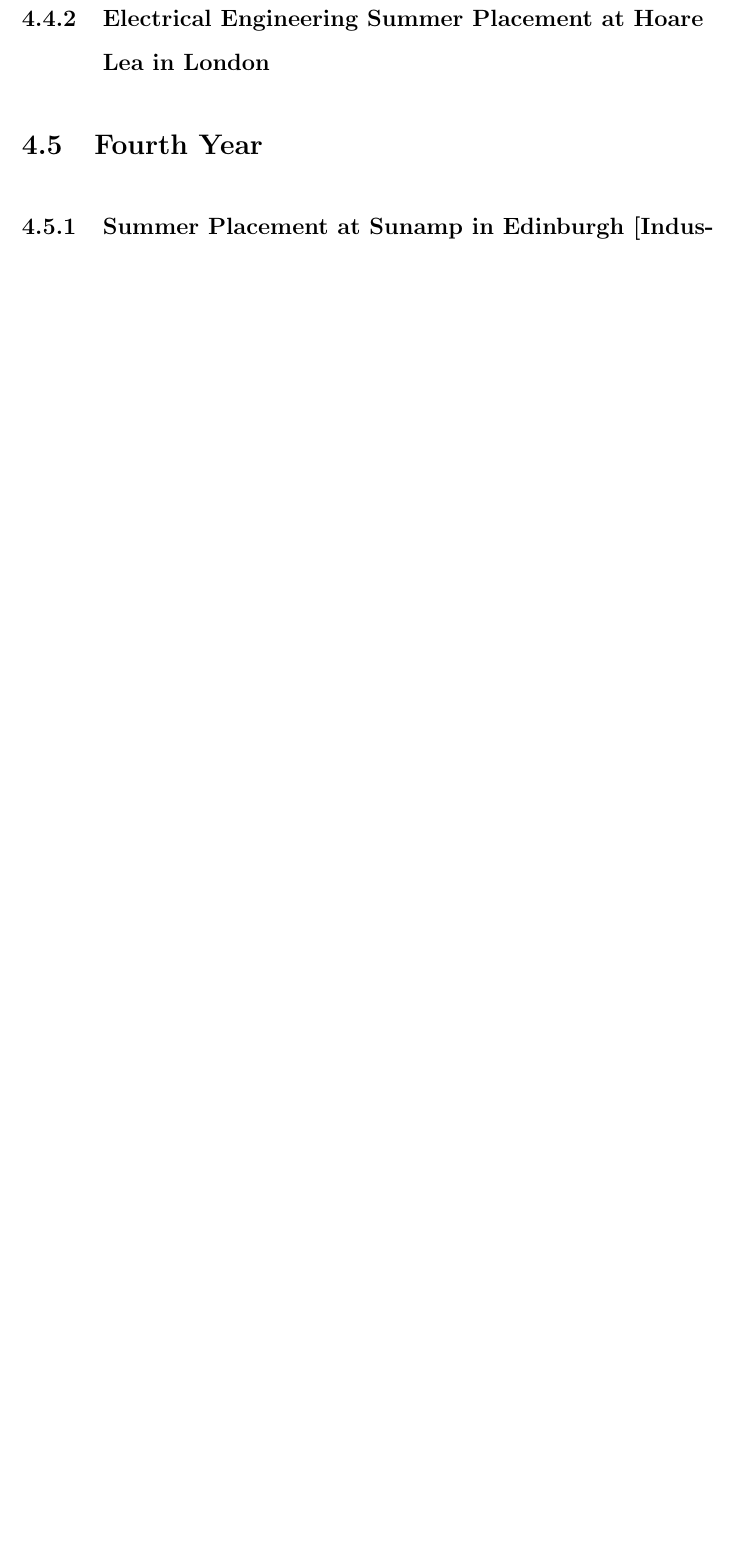
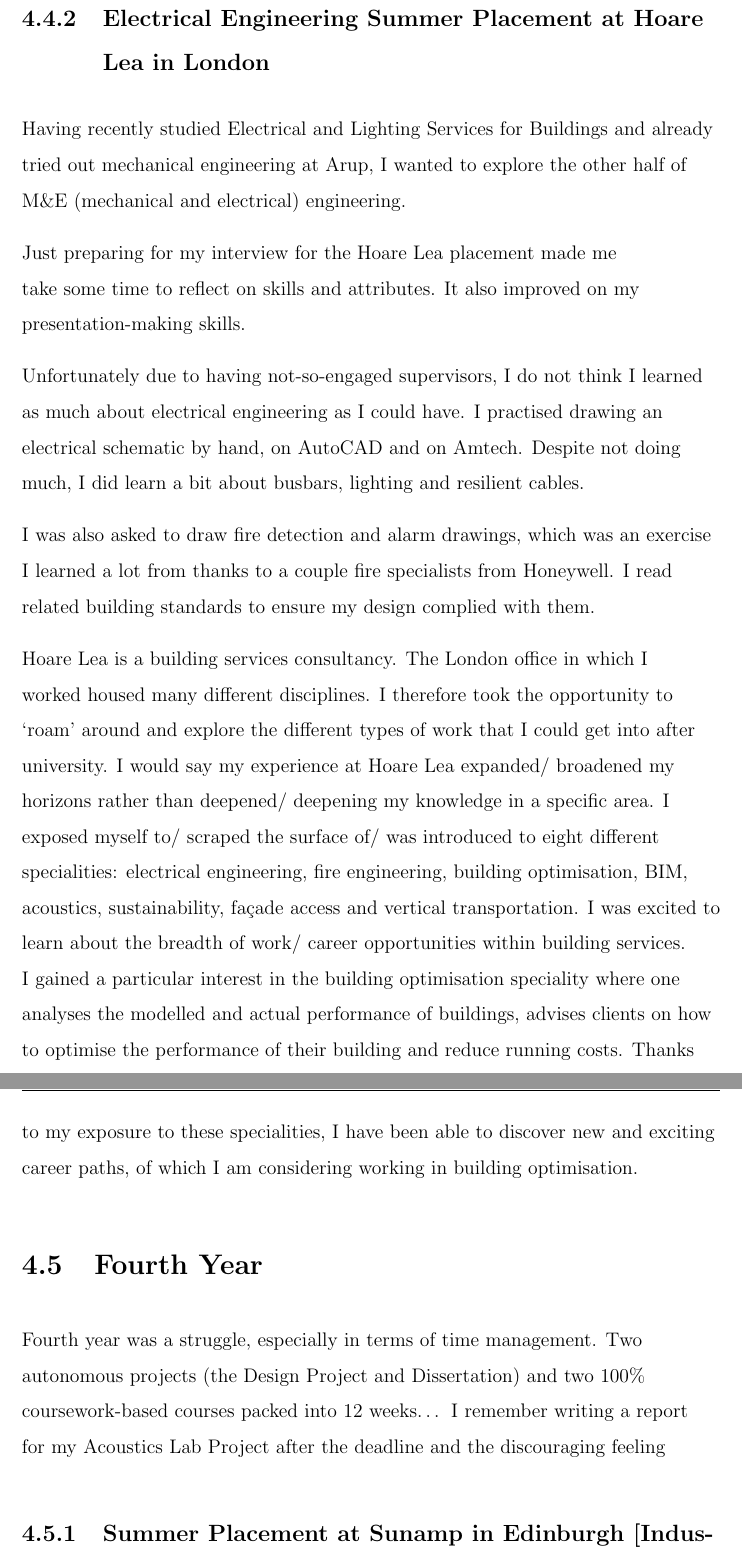
Before and after one commit to oakleaf22/industrial-project, a LaTeX thesis (main.tex, which reads Chapters/04-personal_reflection.tex): part of page 23 of 26 before the commit and two parts of pages 23 and 24 of 27 after it, the two joined at a grey line, cut so that both start at the same text, the shorter picture padded with empty space. Compiled offline with pdfLaTeX.

Commit message:
Wrote about Hultin placement and a bit on year 4.

```diff
--- a/Chapters/04-personal_reflection.tex
+++ b/Chapters/04-personal_reflection.tex
@@ -295,6 +307,34 @@ This course rounded off nicely the end goal of the AE profession/ Without this c
 
 \subsection{Electrical Engineering Summer Placement at Hoare Lea in London}
 
+Having recently studied Electrical and Lighting Services for Buildings and already tried out mechanical engineering at Arup, I wanted to explore the other half of M\&E (mechanical and electrical) engineering.
+
+Just preparing for my interview for the Hoare Lea placement made me take some time to reflect on skills and attributes.
+It also improved on my presentation-making skills.
+
+Unfortunately due to having not-so-engaged supervisors, I do not think I learned as much about electrical engineering as I could have.
+I practised drawing an electrical schematic by hand, on AutoCAD and on Amtech.
+Despite not doing much, I did learn a bit about busbars, lighting and resilient cables.
+
+I was also asked to draw fire detection and alarm drawings, which was an exercise I learned a lot from thanks to a couple fire specialists from Honeywell.
+I read related building standards to ensure my design complied with them.
+
+Hoare Lea is a building services consultancy.
+The London office in which I worked housed many different disciplines.
+I therefore took the opportunity to `roam' around and explore the different types of work that I could get into after university.
+I would say my experience at Hoare Lea expanded/ broadened my horizons rather than deepened/ deepening my knowledge in a specific area.
+I exposed myself to/ scraped the surface of/ was introduced to eight different specialities:
+electrical engineering,
+fire engineering,
+building optimisation,
+BIM,
+acoustics,
+sustainability,
+façade access and
+vertical transportation.
+I was excited to learn about the breadth of work/ career opportunities within building services.
+I gained a particular interest in the building optimisation speciality where one analyses the modelled and actual performance of buildings, advises clients on how to optimise the performance of their building and reduce running costs.
+Thanks to my exposure to these specialities, I have been able to discover new and exciting career paths, of which I am considering working in building optimisation.
 
 
 %----------------------------------------------------------------------------------------
@@ -303,6 +343,9 @@ This course rounded off nicely the end goal of the AE profession/ Without this c
 
 \section{Fourth Year}
 
+Fourth year was a struggle, especially in terms of time management.
+Two autonomous projects (the Design Project and Dissertation) and two 100\% coursework-based courses packed into 12 weeks…
+I remember writing a report for my Acoustics Lab Project after the deadline and the discouraging feeling
 
 %------------------------------
 %	SUBSECTION 1
```
Also changed, not shown: Front_Matter/04-Abbreviations.tex (+2 -0 lines), Chapters/04-personal_reflection.tex (12 more changed lines).
